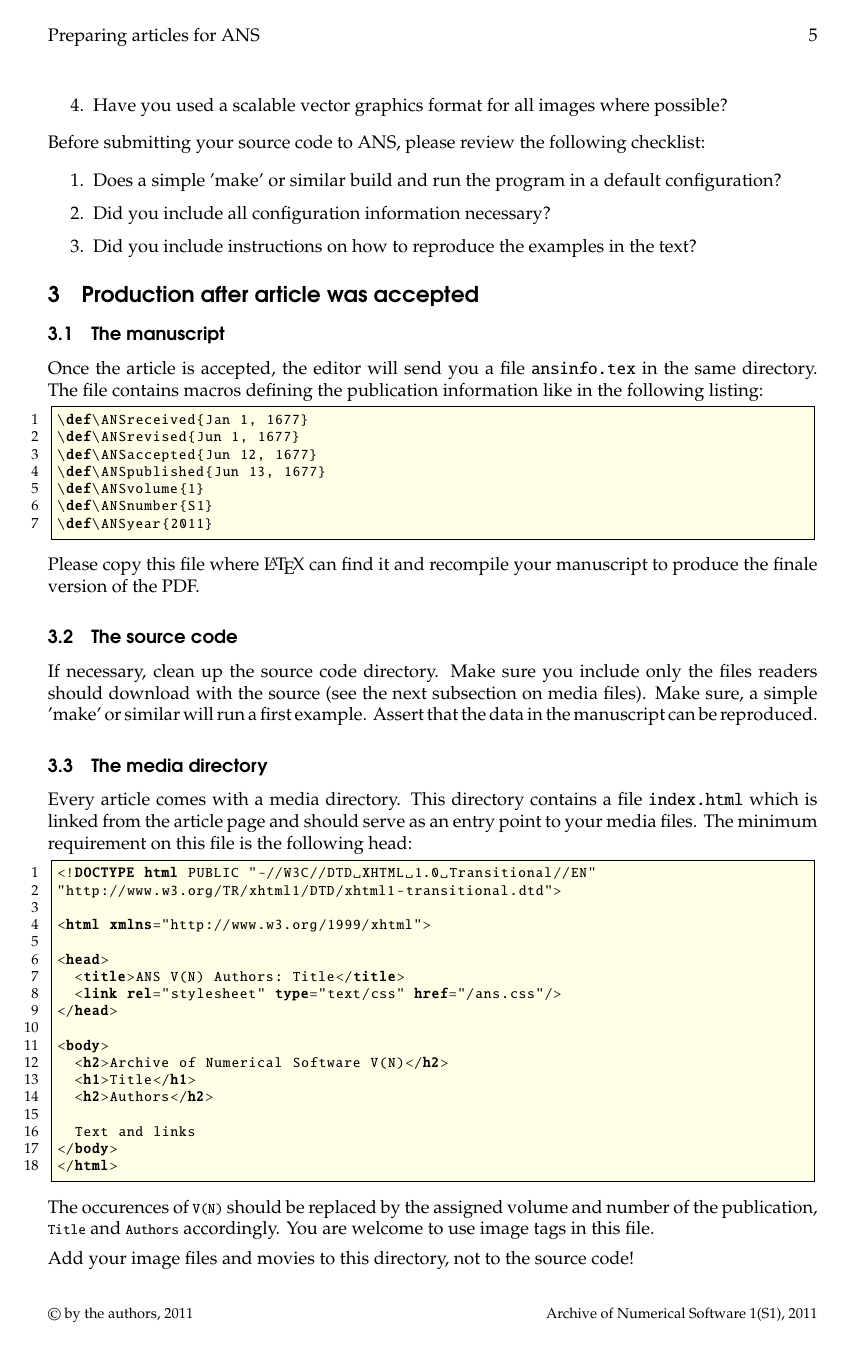
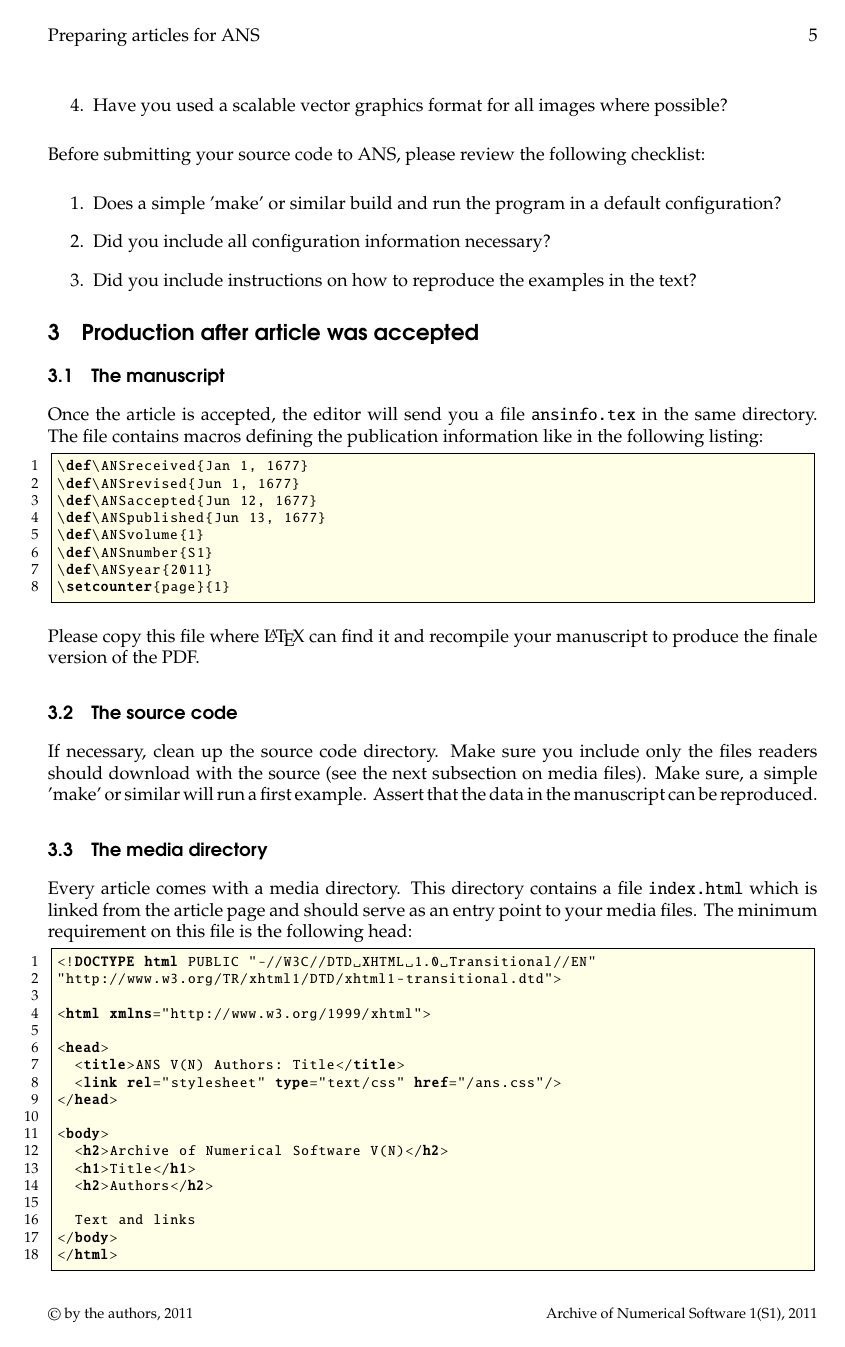
Before and after one commit to archnumsoft/style, a LaTeX document (paper.tex, which reads ansarticle.cls, ansinfo.tex): page 5 of 6 before the commit and page 5 of 7 after it. Compiled offline with pdfLaTeX.

Commit message:
Allow for starting on a page different than 1

```diff
--- a/ansarticle.cls
+++ b/ansarticle.cls
@@ -93,7 +99,7 @@
   % Title
   \hfill\fboxrule2pt\fboxsep3mm\fbox{\parbox{5cm}{\centering
         Archive of Numerical Software\\
-        vol. \ANSvolume, no. \ANSnumber, pages 1--\pageref*{LastPage}\\
+        vol. \ANSvolume, no. \ANSnumber, pages \thepage--\pageref*{LastPage}\\
         \copyright{} \ANSyear}}
   \vskip 60\p@
   \begin{center}
--- a/ansinfo.tex
+++ b/ansinfo.tex
@@ -5,3 +5,4 @@
 \def\ANSvolume{1}
 \def\ANSnumber{S1}
 \def\ANSyear{2011}
+\setcounter{page}{1}
```
Also changed, not shown: ansarticle.cls (6 more changed lines).
